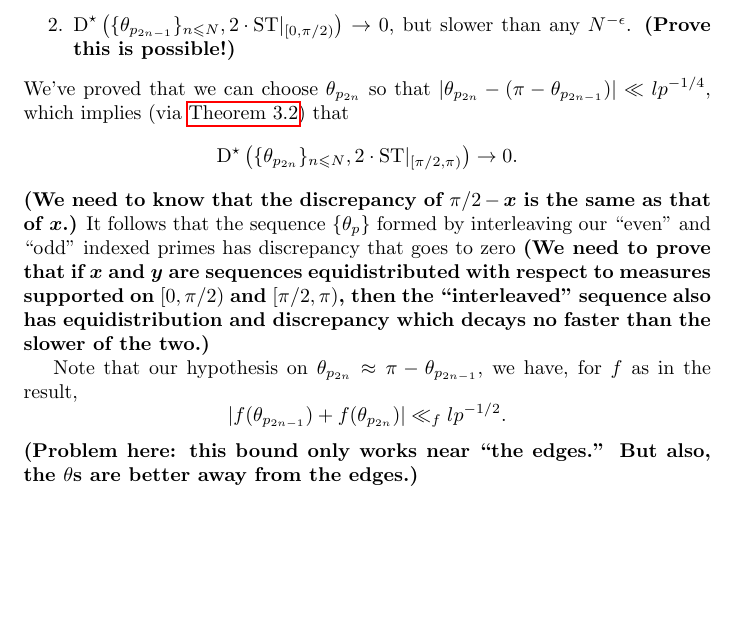
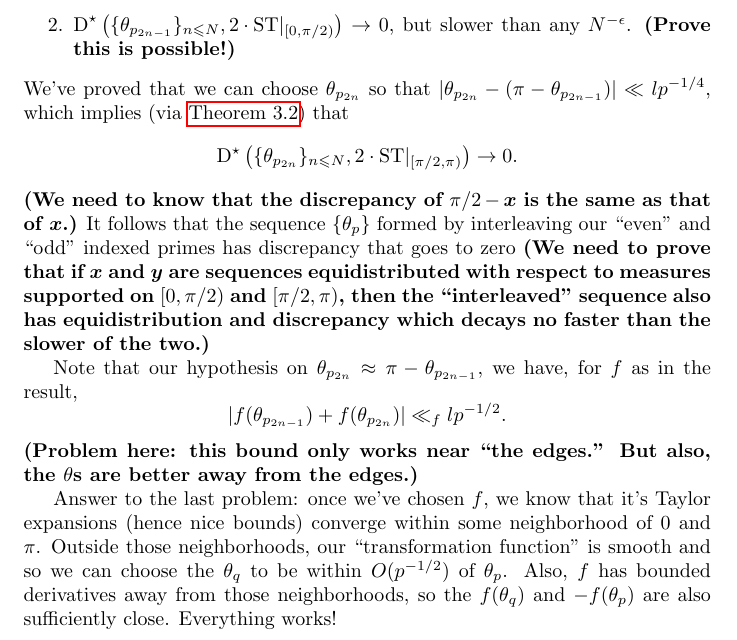
Before and after one commit to dkmiller/tidbits, a LaTeX problem sheet (2016-11-15_Kolmogorov-Smirnov/counterexample.tex): part of page 9 of 9, cut so that both start at the same text, the shorter picture padded with empty space. Compiled offline with pdfLaTeX.

Commit message:
main problem fixed!

```diff
--- a/2016-11-15_Kolmogorov-Smirnov/counterexample.tex
+++ b/2016-11-15_Kolmogorov-Smirnov/counterexample.tex
@@ -527,6 +527,13 @@ we have, for $f$ as in the result,
 \textbf{(Problem here: this bound only works near ``the edges.'' But also,
 the $\theta$s are better away from the edges.)}
 
+Answer to the last problem: once we've chosen $f$, we know that it's Taylor
+expansions (hence nice bounds) converge within some neighborhood of $0$ and
+$\pi$. Outside those neighborhoods, our ``transformation function'' is smooth
+and so we can choose the $\theta_q$ to be within $O(p^{-1/2})$ of $\theta_p$.
+Also, $f$ has bounded derivatives away from those neighborhoods, so the
+$f(\theta_q)$ and $-f(\theta_p)$ are also sufficiently close. Everything works!
+
 
 
 
```
Also changed, not shown: 2016-11-15_Kolmogorov-Smirnov/counterexample.pdf.
